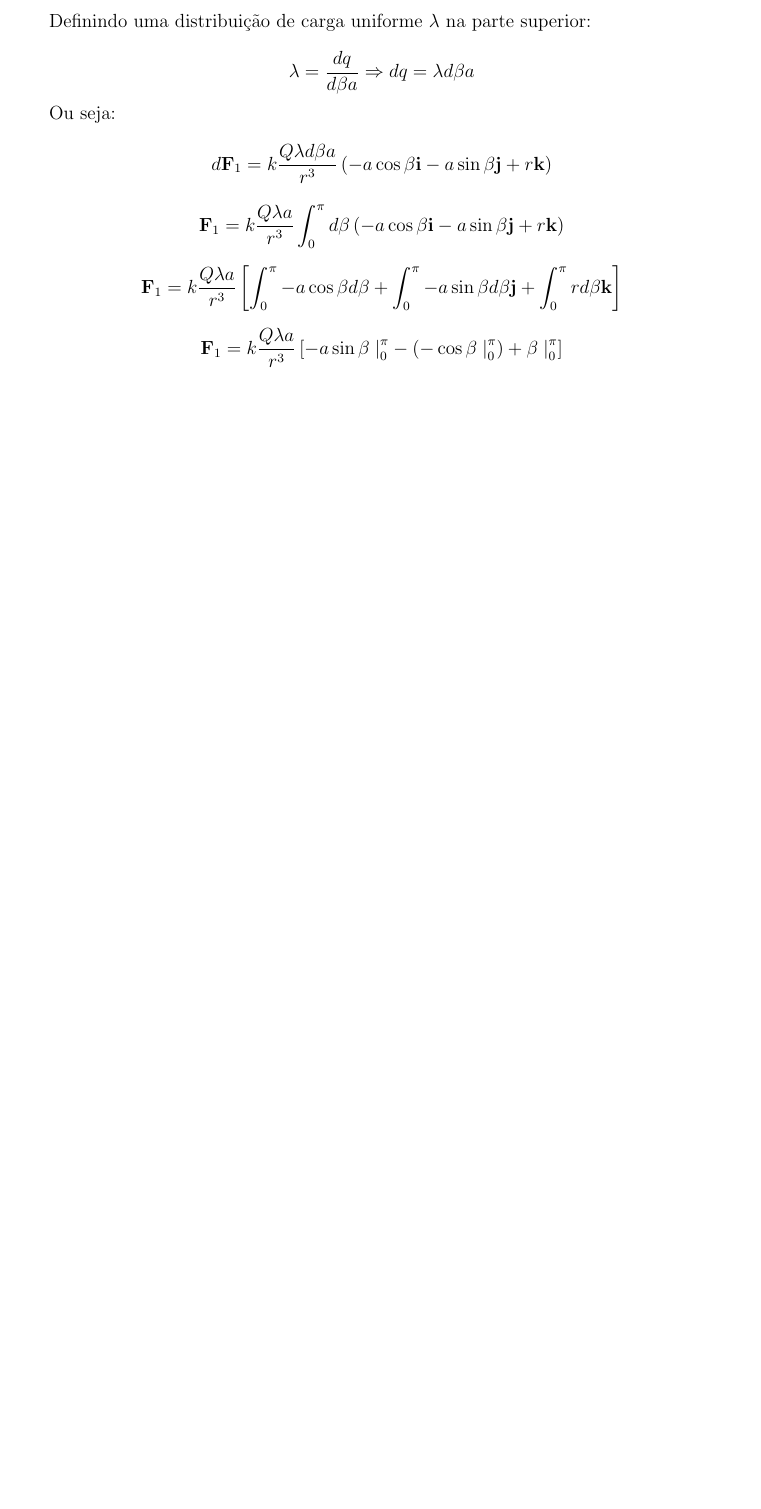
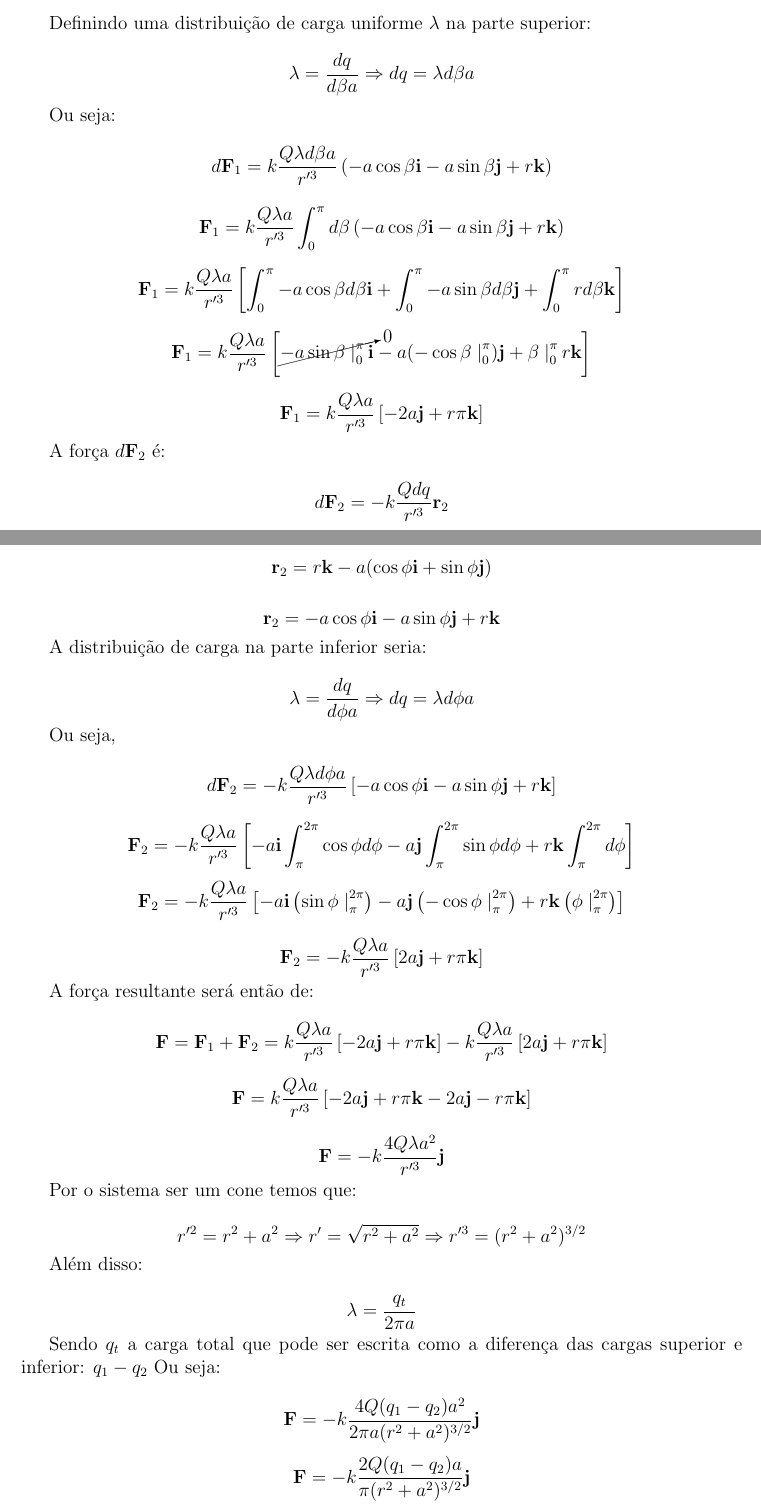
Before and after one commit to ljrogt/Estudos, a LaTeX document (Física 3/questao6.tex): part of the page before the commit and two parts of pages 1 and 2 of 2 after it, the two joined at a grey line, cut so that both start at the same text, the shorter picture padded with empty space. Compiled offline with pdfLaTeX.

Commit message:
Terminando questao 6

```diff
--- a/Física 3/questao6.tex
+++ b/Física 3/questao6.tex
@@ -84,21 +84,103 @@
 	Ou seja:
 
 	\[
-	d\textbf{F}_1=k\frac{Q\lambda d\beta a}{r^3}\left(-a\cos\beta\textbf{i}-a\sin\beta\textbf{j}+r\textbf{k}\right)
+	d\textbf{F}_1=k\frac{Q\lambda d\beta a}{r'^3}\left(-a\cos\beta\textbf{i}-a\sin\beta\textbf{j}+r\textbf{k}\right)
 	\]
 
 	\[
-	\textbf{F}_1=k\frac{Q\lambda a}{r^3}\int_{0}^{\pi}d\beta\left(-a\cos\beta\textbf{i}-a\sin\beta\textbf{j}+r\textbf{k}\right)
+	\textbf{F}_1=k\frac{Q\lambda a}{r'^3}\int_{0}^{\pi}d\beta\left(-a\cos\beta\textbf{i}-a\sin\beta\textbf{j}+r\textbf{k}\right)
 	\]
 
 	\[
-	\textbf{F}_1=k\frac{Q\lambda a}{r^3}\left[\int_{0}^{\pi}-a\cos\beta d\beta+\int_{0}^{\pi}-a\sin\beta d\beta\textbf{j}+\int_{0}^{\pi}rd\beta\textbf{k}\right]
+	\textbf{F}_1=k\frac{Q\lambda a}{r'^3}\left[\int_{0}^{\pi}-a\cos\beta d\beta\textbf{i}+\int_{0}^{\pi}-a\sin\beta d\beta\textbf{j}+\int_{0}^{\pi}rd\beta\textbf{k}\right]
 	\]
 
 
 	\[
-	\textbf{F}_1=k\frac{Q\lambda a}{r^3}\left[-a\sin\beta\left.\right|_{0}^\pi-(-\cos\beta\left.\right|_{0}^\pi)+\beta\left.\right|_{0}^\pi\right]
+	\textbf{F}_1=k\frac{Q\lambda a}{r'^3}\left[\cancelto{0}{-a\sin\beta\left.\right|_{0}^\pi\textbf{i}}-a(-\cos\beta\left.\right|_{0}^\pi)\textbf{j}+\beta\left.\right|_{0}^\pi r\textbf{k}\right]
+	\]
+
+	\[
+	\textbf{F}_1=k\frac{Q\lambda a}{r'^3}\left[-2a\textbf{j}+r\pi\textbf{k}\right]
+	\]
+
+	A força $d\textbf{F}_2$ é:
+
+	\[
+	d\textbf{F}_2=-k\frac{Qdq}{r'^3}\textbf{r}_2
+	\]
+
+	Escrevendo $\textbf{r}_2$ em termos de $\textbf{i}$, $\textbf{j}$ e $\textbf{k}$:
+
+	\[
+	\textbf{r}_2=\textbf{r}-\textbf{a}_2
+	\]
+
+	\[
+	\textbf{r}_2=r\textbf{k}-a(\cos\phi\textbf{i}+\sin\phi\textbf{j})
+	\]
+
+	\[
+	\textbf{r}_2=-a\cos\phi\textbf{i}-a\sin\phi\textbf{j}+r\textbf{k}
+	\]
+
+	A distribuição de carga na parte inferior seria:
+
+	\[
+	\lambda=\frac{dq}{d\phi a}\Rightarrow dq=\lambda d\phi a
+	\]
+
+	Ou seja,
+
+	\[
+	d\textbf{F}_2=-k\frac{Q\lambda d\phi a}{r'^3}\left[-a\cos\phi\textbf{i}-a\sin\phi\textbf{j}+r\textbf{k}\right]
+	\]
+
+	\[
+	\textbf{F}_2=-k\frac{Q\lambda a}{r'^3}\left[-a\textbf{i}\int_{\pi}^{2\pi}\cos\phi d\phi-a\textbf{j}\int_{\pi}^{2\pi}\sin\phi d\phi+r\textbf{k}\int_{\pi}^{2\pi}d\phi\right]
+	\]
+
+	\[
+	\textbf{F}_2=-k\frac{Q\lambda a}{r'^3}\left[-a\textbf{i}\left(\sin\phi\left.\right|_{\pi}^{2\pi}\right)-a\textbf{j}\left(-\cos\phi\left.\right|_{\pi}^{2\pi}\right)+r\textbf{k}\left(\phi\left.\right|_{\pi}^{2\pi}\right)\right]
+	\]
+
+	\[
+	\textbf{F}_2=-k\frac{Q\lambda a}{r'^3}\left[2a\textbf{j}+r\pi\textbf{k}\right]
+	\]
+
+	A força resultante será então de:
+
+	\[
+	\textbf{F}=\textbf{F}_1+\textbf{F}_2=k\frac{Q\lambda a}{r'^3}\left[-2a\textbf{j}+r\pi\textbf{k}\right]-k\frac{Q\lambda a}{r'^3}\left[2a\textbf{j}+r\pi\textbf{k}\right]
+	\]
+
+	\[
+	\textbf{F}=k\frac{Q\lambda a}{r'^3}\left[-2a\textbf{j}+r\pi\textbf{k}-2a\textbf{j}-r\pi\textbf{k}\right]
+	\]
+
+	\[
+	\textbf{F}=-k\frac{4Q\lambda a^2}{r'^3}\textbf{j}
 	\]
 
 
-\end{document}
+	Por o sistema ser um cone temos que:
+
+	\[
+	r'^2=r^2+a^2\Rightarrow r'=\sqrt{r^2+a^2}\Rightarrow r'^3=(r^2+a^2)^{3/2}
+	\]
+
+	Além disso:
+
+	\[
+	\lambda=\frac{q_t}{2\pi a}
+	\]
+
+	Sendo $q_t$ a carga total que pode ser escrita como a diferença das cargas superior e inferior: $q_1-q_2$
+	Ou seja:
+
+	\[
+	\textbf{F}=-k\frac{4Q(q_1-q_2) a^2}{2\pi a(r^2+a^2)^{3/2}}\textbf{j}
+	\]
+
+	\[
+	\textbf{F}=-k\frac{2Q(q_1-q_2) a}{\pi(r^2+a^2)^{3/2}}\textbf{j}
```
Also changed, not shown: Física 3/questao6.pdf, Física 3/questao6.tex (17 more changed lines), 3 other files.
